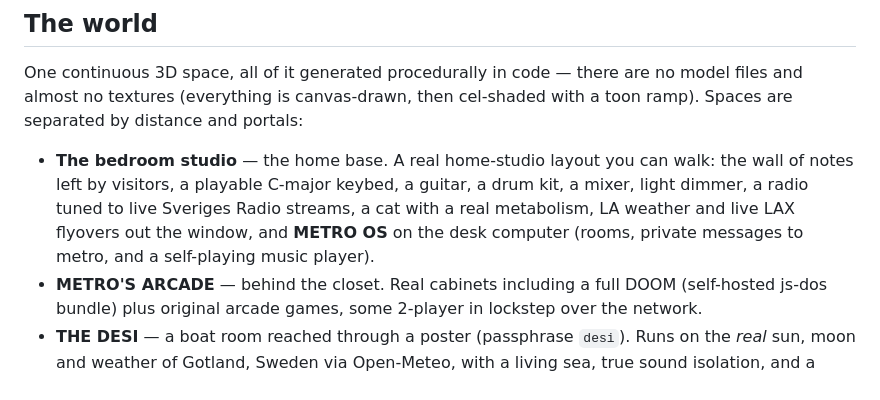
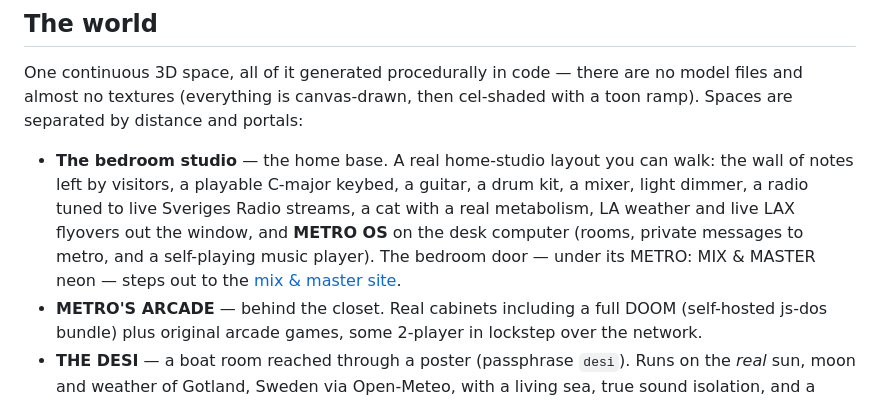
Before and after one commit to whoisthemetro/whoisthemetro.github.io, a Markdown page: README.md, the part around the change. Drawn GitHub-style.

Commit message:
readme: the bedroom door leads to the mix & master site
Co-Authored-By: Claude Fable 5 <noreply@anthropic.com>

```diff
--- a/README.md
+++ b/README.md
@@ -43,7 +43,9 @@ portals:
   guitar, a drum kit, a mixer, light dimmer, a radio tuned to live Sveriges
   Radio streams, a cat with a real metabolism, LA weather and live LAX
   flyovers out the window, and **METRO OS** on the desk computer (rooms,
-  private messages to metro, and a self-playing music player).
+  private messages to metro, and a self-playing music player). The bedroom
+  door — under its METRO: MIX & MASTER neon — steps out to the
+  [mix & master site](https://whoisthemetro.com/mixandmaster/).
 - **METRO'S ARCADE** — behind the closet. Real cabinets including a full
   DOOM (self-hosted js-dos bundle) plus original arcade games, some 2-player
   in lockstep over the network.
```
